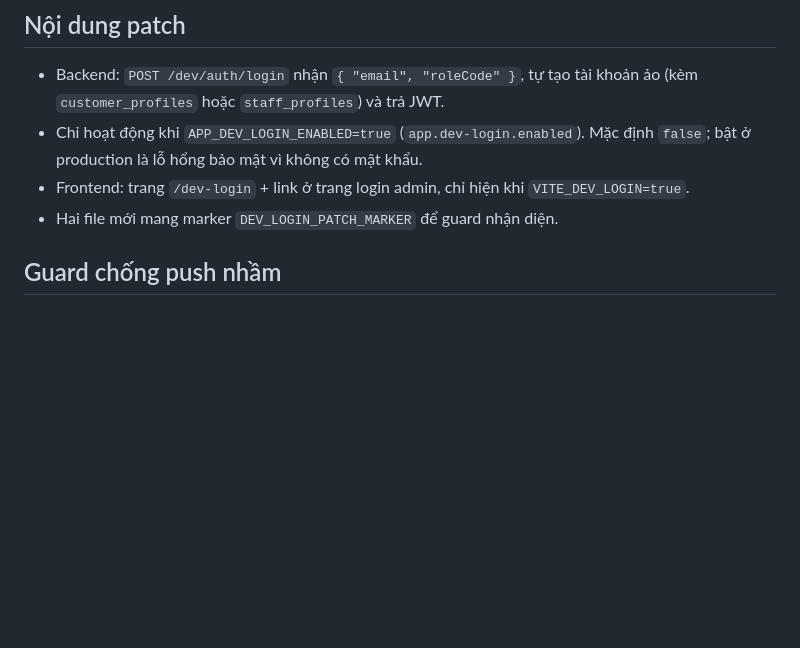
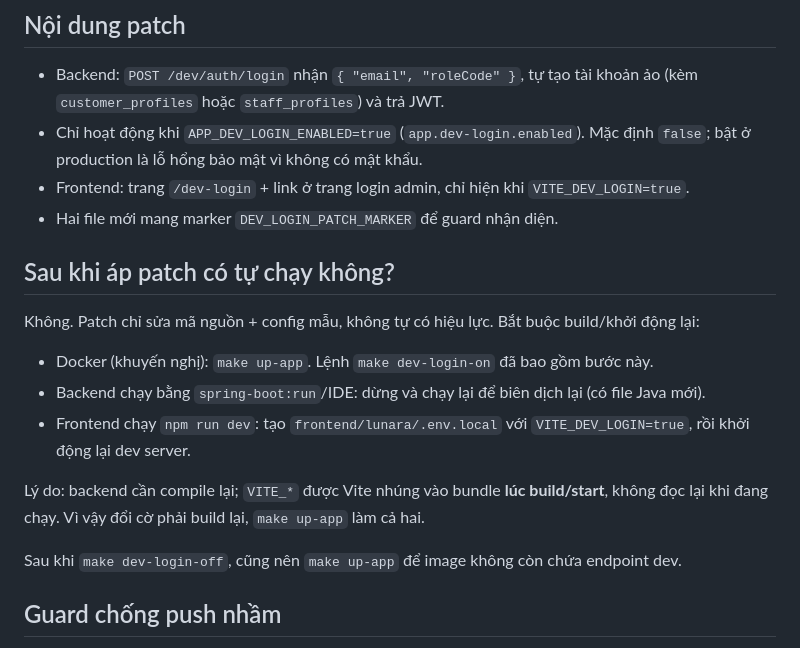
Before and after one commit to mronion112/Web_USTH, a Markdown page: templates/dev-login/README.md, the part around the change. Drawn GitHub-style; blank space fills up the shorter version.

Commit message:
Ghi rõ phải build lại sau khi áp patch dev-login

```diff
--- a/templates/dev-login/README.md
+++ b/templates/dev-login/README.md
@@ -22,6 +22,20 @@ Quy trình chỉ 2 lệnh make, không phức tạp. Guard tự chặn nếu qu
 - Frontend: trang `/dev-login` + link ở trang login admin, chỉ hiện khi
   `VITE_DEV_LOGIN=true`.
 - Hai file mới mang marker `DEV_LOGIN_PATCH_MARKER` để guard nhận diện.
+
+## Sau khi áp patch có tự chạy không?
+
+Không. Patch chỉ sửa mã nguồn + config mẫu, không tự có hiệu lực. Bắt buộc build/khởi động lại:
+
+- Docker (khuyến nghị): `make up-app`. Lệnh `make dev-login-on` đã bao gồm bước này.
+- Backend chạy bằng `spring-boot:run`/IDE: dừng và chạy lại để biên dịch lại (có file Java mới).
+- Frontend chạy `npm run dev`: tạo `frontend/lunara/.env.local` với `VITE_DEV_LOGIN=true`,
+  rồi khởi động lại dev server.
+
+Lý do: backend cần compile lại; `VITE_*` được Vite nhúng vào bundle **lúc build/start**,
+không đọc lại khi đang chạy. Vì vậy đổi cờ phải build lại, `make up-app` làm cả hai.
+
+Sau khi `make dev-login-off`, cũng nên `make up-app` để image không còn chứa endpoint dev.
 
 ## Guard chống push nhầm
 
```
